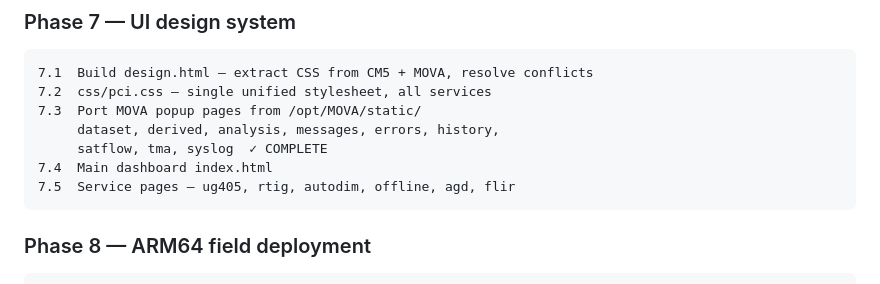
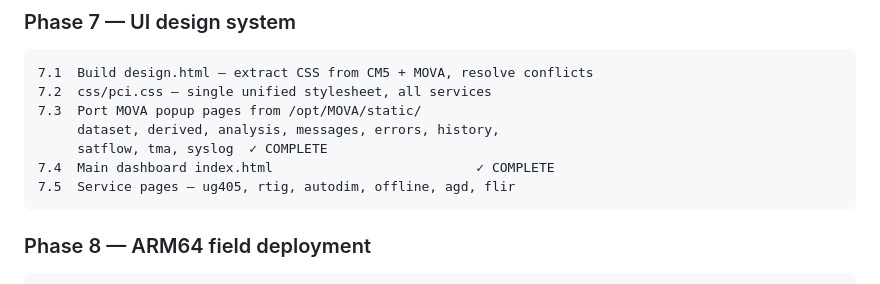
Before and after one commit to trafficman30/pci-platform, a Markdown page: ARCHITECTURE.md, the part around the change. GitHub-like rendering.

Commit message:
Phase 7.4 complete - unified dashboard index.html

````diff
--- a/ARCHITECTURE.md
+++ b/ARCHITECTURE.md
@@ -959,7 +959,7 @@ is_dim = (now >= dim_utc) OR (now < bright_utc)
 7.3  Port MOVA popup pages from /opt/MOVA/static/
      dataset, derived, analysis, messages, errors, history,
      satflow, tma, syslog  ✓ COMPLETE
-7.4  Main dashboard index.html
+7.4  Main dashboard index.html                          ✓ COMPLETE
 7.5  Service pages — ug405, rtig, autodim, offline, agd, flir
 ```
 
````
